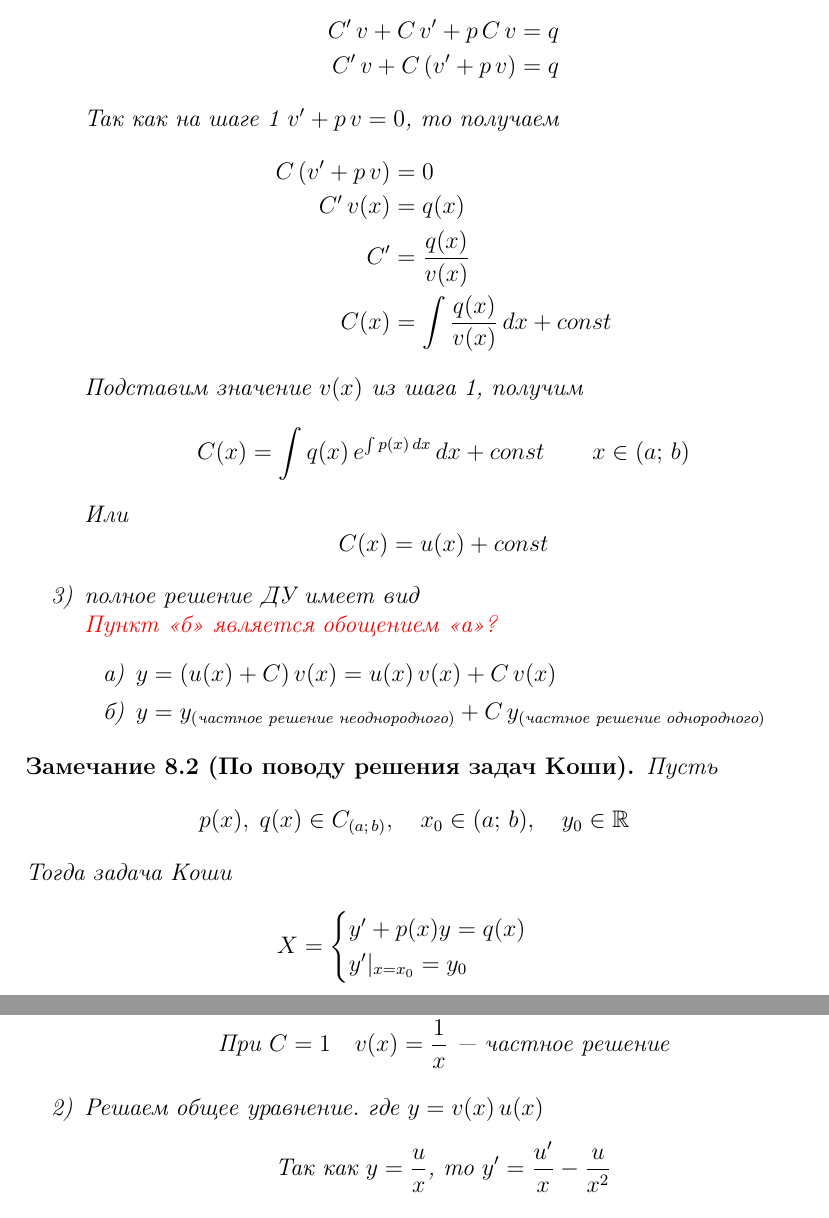
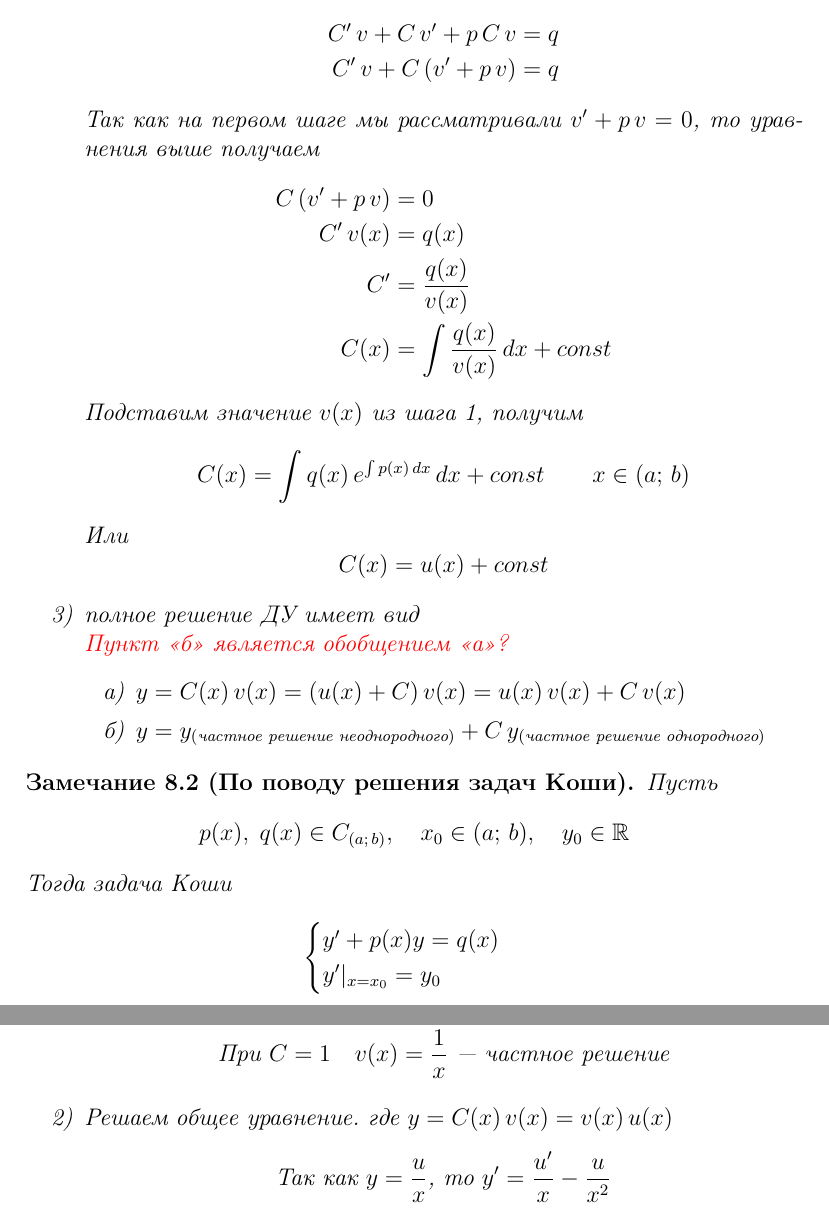
Before and after one commit to Tka4uk-Andrei/high-math-tex-conspect, a LaTeX document (0.tex, which reads 2_4.tex): two parts of pages 40 and 41 of 118, joined at a grey line, cut so that both start at the same text. Compiled offline with pdfLaTeX.

Commit message:
2_4.tex style improved

```diff
--- a/2_4.tex
+++ b/2_4.tex
@@ -52,7 +52,7 @@
             C'\,v+C\,v'+p\,C\,v&=q\\
             C'\,v+C\,(v'+p\,v)&=q
         \end{align*}
-        Так как на шаге 1 $v'+p\,v = 0$, то получаем
+        Так как на первом шаге мы рассматривали $v'+p\,v = 0$, то уравнения выше получаем
         \begin{align*}
             C\,(v'+p\,v)&=0\\
             C'\,v(x) &= q(x)\\
@@ -68,9 +68,9 @@
             C(x) = u(x) + const
         \]
         \item полное решение ДУ имеет вид\\
-        \textcolor{red}{Пункт <<б>> является обощением <<а>>?}
+        \textcolor{red}{Пункт <<б>> является обобщением  <<а>>?}
         \begin{enumerate}
-            \item $y=(u(x) + C)\,v(x)=u(x)\,v(x)+C\,v(x)$
+            \item $y= C(x)\,v(x) = (u(x) + C)\,v(x)=u(x)\,v(x)+C\,v(x)$
             \item $y=y_{(\text{частное решение неоднородного})} + C\,y_{(\text{частное решение однородного})}$
         \end{enumerate}
     \end{enumerate}
@@ -83,7 +83,7 @@
     \]
     Тогда задача Коши\\
     \[
-        X = \begin{cases}
+        \begin{cases}
             y'+p(x)y=q(x) \\
             y'|_{x=x_0}=y_0
         \end{cases}
@@ -114,7 +114,7 @@
             \text{При } C=1 \quad v(x)&=\frac{1}{x} \text{ --- частное решение}
         \end{align*}
 
-        \item Решаем общее уравнение. где $y = v(x)\,u(x)$
+        \item Решаем общее уравнение. где $y = C(x)\,v(x) = v(x)\,u(x)$
         \[
             \text{Так как } y=\frac{u}{x} \text{, то } y'=\frac{u'}{x} - \frac{u}{x^2}
         \]
```
Also changed, not shown: 0.pdf, 2_4.tex (2 more changed lines).
